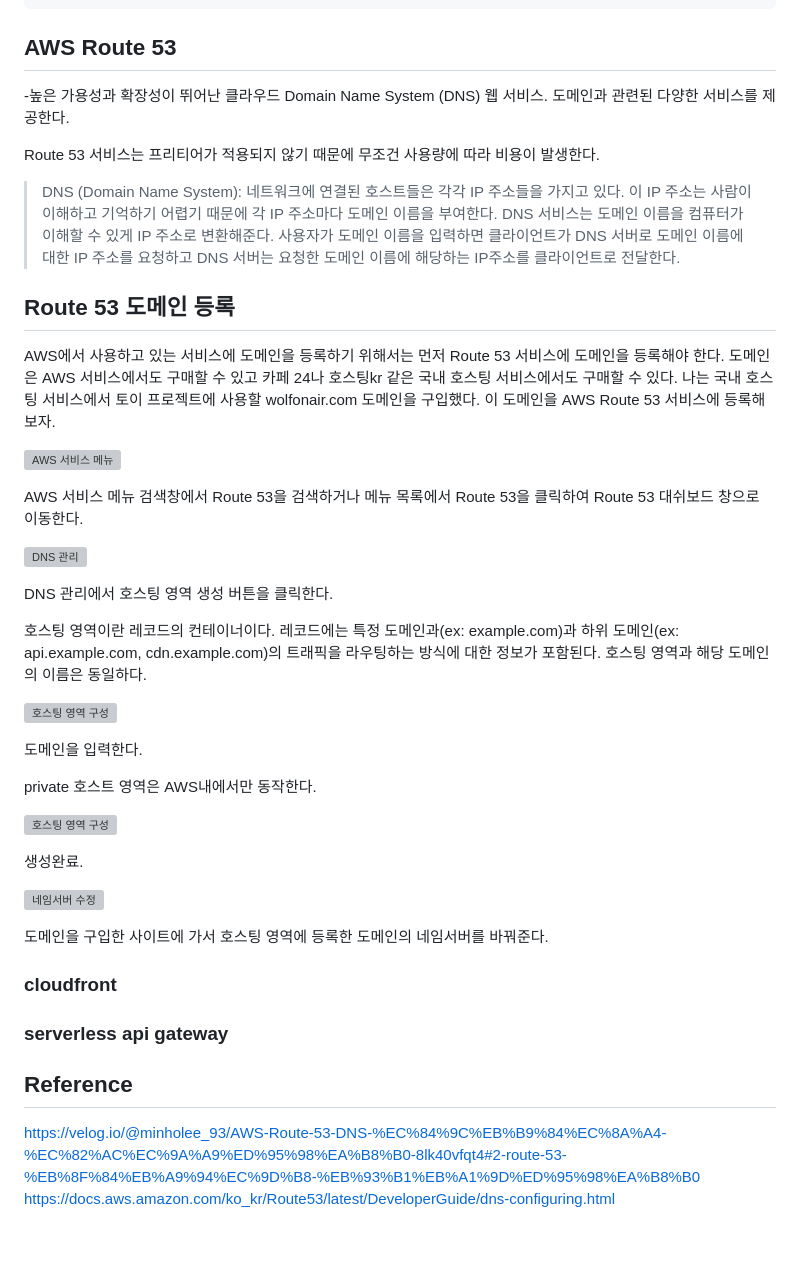
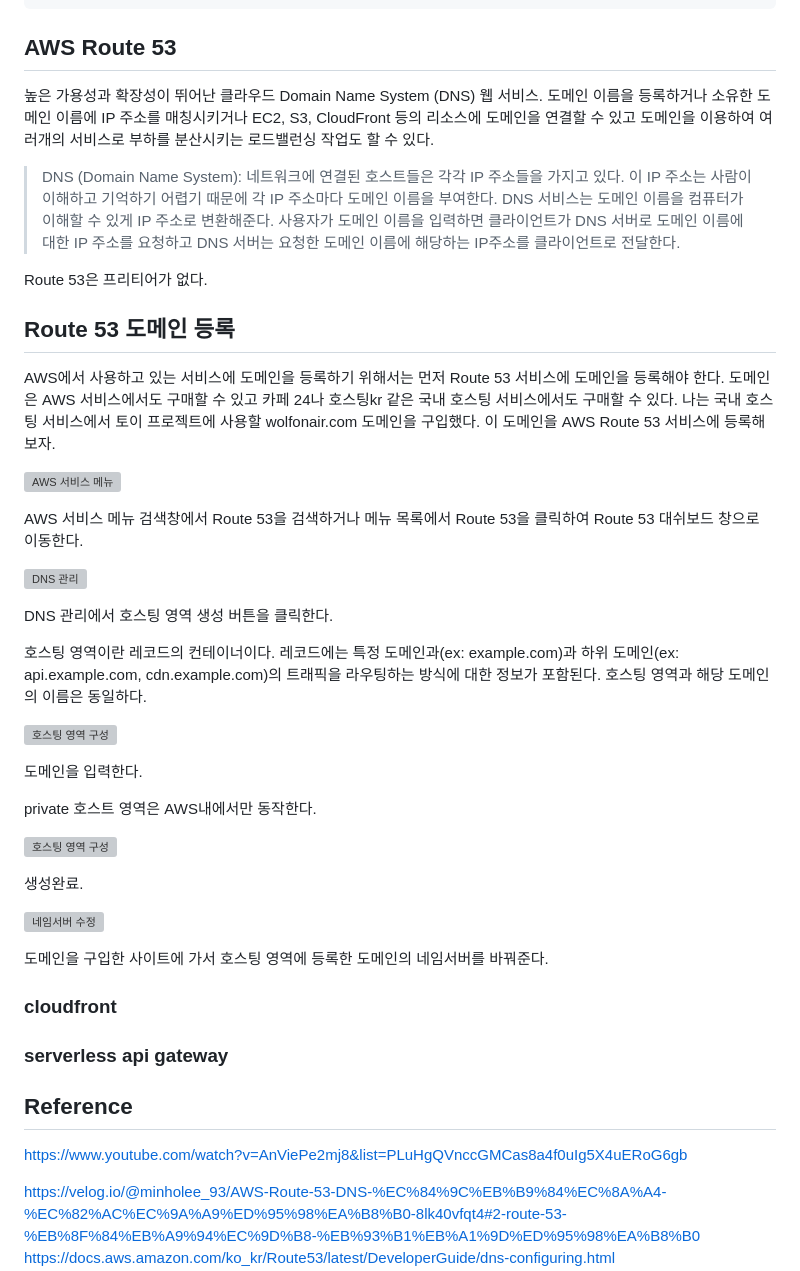
Before and after one commit to partykyoung/old-dev-blog, a Markdown page: draft/2020-08-30-etc-aws-route-53.md, the part around the change printed below. Rendered like a GitHub page; blank space fills up the shorter version; grey boxes are pictures that could not be loaded.

Commit message:
feat: AWS Route 53 정리 중

```diff
--- a/draft/2020-08-30-aws-etc-aws-domain.md
+++ b/draft/2020-08-30-etc-aws-route-53.md
@@ -8,11 +8,12 @@ tags:
 
 ## AWS Route 53
 
--높은 가용성과 확장성이 뛰어난 클라우드 Domain Name System (DNS) 웹 서비스. 도메인과 관련된 다양한 서비스를 제공한다.
-
-Route 53 서비스는 프리티어가 적용되지 않기 때문에 무조건 사용량에 따라 비용이 발생한다.
+높은 가용성과 확장성이 뛰어난 클라우드 Domain Name System (DNS) 웹 서비스. 도메인 이름을 등록하거나 소유한 도메인 이름에 IP 주소를 매칭시키거나 EC2, S3, CloudFront 등의 리소스에 도메인을 연결할 수 있고 도메인을 이용하여 여러개의 서비스로 부하를 분산시키는 로드밸런싱 작업도 할 수 있다.
 
 > DNS (Domain Name System): 네트워크에 연결된 호스트들은 각각 IP 주소들을 가지고 있다. 이 IP 주소는 사람이 이해하고 기억하기 어렵기 때문에 각 IP 주소마다 도메인 이름을 부여한다. DNS 서비스는 도메인 이름을 컴퓨터가 이해할 수 있게 IP 주소로 변환해준다. 사용자가 도메인 이름을 입력하면 클라이언트가 DNS 서버로 도메인 이름에 대한 IP 주소를 요청하고 DNS 서버는 요청한 도메인 이름에 해당하는 IP주소를 클라이언트로 전달한다.
+
+
+Route 53은 프리티어가 없다.
 
 ## Route 53 도메인 등록
 
@@ -48,6 +49,8 @@ private 호스트 영역은 AWS내에서만 동작한다.
 
 ## Reference
 
+https://www.youtube.com/watch?v=AnViePe2mj8&list=PLuHgQVnccGMCas8a4f0uIg5X4uERoG6gb
+
 https://velog.io/@minholee_93/AWS-Route-53-DNS-%EC%84%9C%EB%B9%84%EC%8A%A4-%EC%82%AC%EC%9A%A9%ED%95%98%EA%B8%B0-8lk40vfqt4#2-route-53-%EB%8F%84%EB%A9%94%EC%9D%B8-%EB%93%B1%EB%A1%9D%ED%95%98%EA%B8%B0
 https://docs.aws.amazon.com/ko_kr/Route53/latest/DeveloperGuide/dns-configuring.html
 https://docs.aws.amazon.com/ko_kr/Route53/latest/DeveloperGuide/hosted-zones-working-with.html
```
Also changed, not shown: other parts of draft/2020-08-30-etc-aws-route-53.md (+5 -5 lines), src/images/etc/aws-route-53-1.png (renamed from src/images/etc/aws-routing-53-1.png), src/images/etc/aws-route-53-2.png (renamed from src/images/etc/aws-routing-53-2.png), src/images/etc/aws-route-53-3.png (renamed from src/images/etc/aws-routing-53-3.png), src/images/etc/aws-route-53-4.png (renamed from src/images/etc/aws-routing-53-4.png), src/images/etc/aws-route-53-5.png (renamed from src/images/etc/aws-routing-53-5.png).
